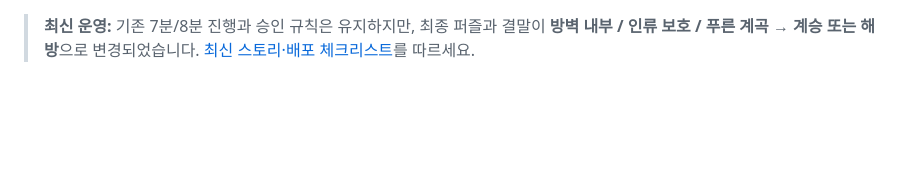
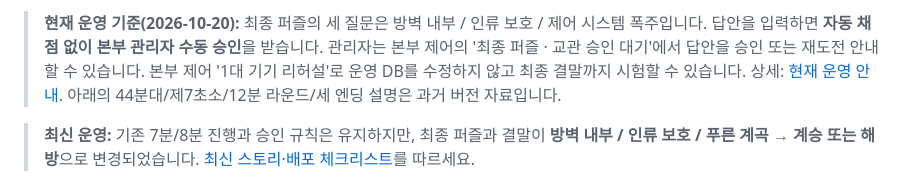
Before and after one commit to ckdgus5159/last-inheritor, a Markdown page: docs/역할별-운영가이드.md, the part around the change. Drawn GitHub-style; blank space fills up the shorter version.

Commit message:
docs: update latest live-operation guidance to map reveal and manual puzzle approval

```diff
--- a/docs/역할별-운영가이드.md
+++ b/docs/역할별-운영가이드.md
@@ -1,3 +1,5 @@
+> **현재 운영 기준(2026-10-20):** 최종 퍼즐의 세 질문은 방벽 내부 / 인류 보호 / 제어 시스템 폭주입니다. 답안을 입력하면 **자동 채점 없이 본부 관리자 수동 승인**을 받습니다. 관리자는 본부 제어의 '최종 퍼즐 · 교관 승인 대기'에서 답안을 승인 또는 재도전 안내할 수 있습니다. 본부 제어 '1대 기기 리허설'로 운영 DB를 수정하지 않고 최종 결말까지 시험할 수 있습니다. 상세: [현재 운영 안내](2026-10-20-지도밖으로-연출-교관승인-리허설.md). 아래의 44분대/제7초소/12분 라운드/세 엔딩 설명은 과거 버전 자료입니다.
+
 > **최신 운영:** 기존 7분/8분 진행과 승인 규칙은 유지하지만, 최종 퍼즐과 결말이 **방벽 내부 / 인류 보호 / 푸른 계곡 → 계승 또는 해방**으로 변경되었습니다. [최신 스토리·배포 체크리스트](2026-10-20-거인기원-두가지엔딩-개편.md)를 따르세요.
 
 > **2026-10-20 적용 사항:** 정규 12분→**7분**(미션과 이동 포함), 공동 방어 8분 유지, 구조 대상 **44분대·생존 30여 명**. A 줄넘기 연속 5회 / B 퀴즈 / C 젠가 / D 티스푼 공 릴레이. 최종 암호는 제7초소 / 구조 요청 / 30여 명. 이전 라운드 및 공동 임무 설명과 충돌하면 [최신 운영/배포 변경 기록](2026-10-20-운영-변경및-배포.md)을 적용하세요.
```
